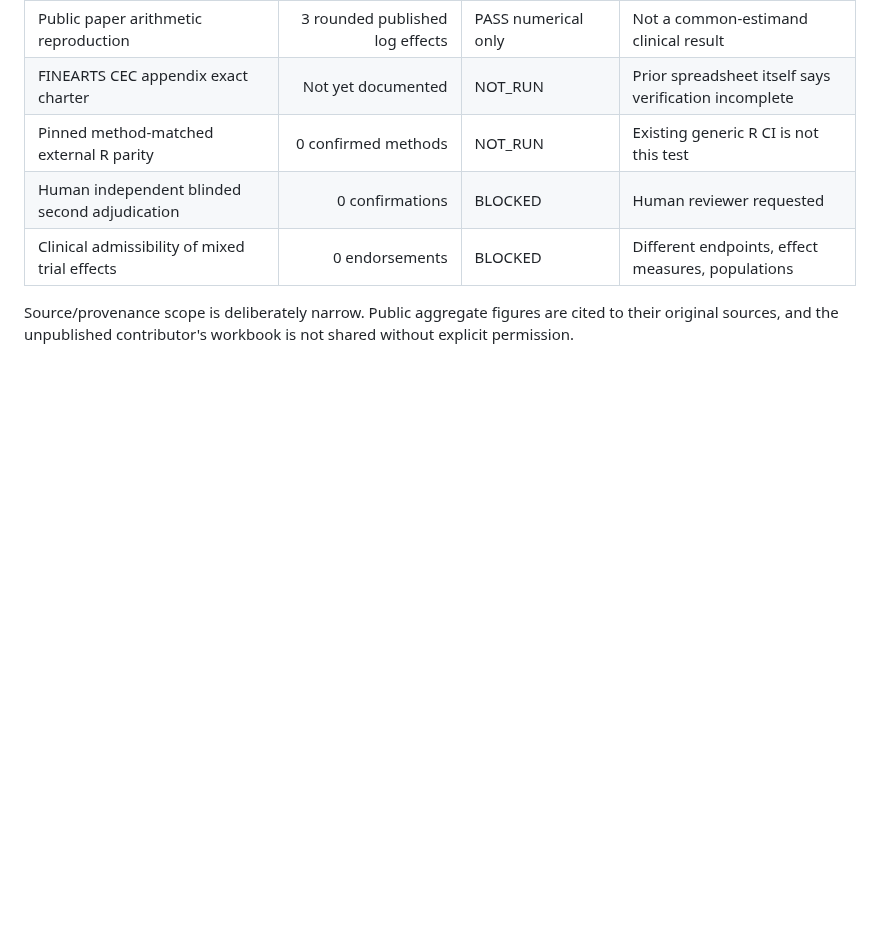
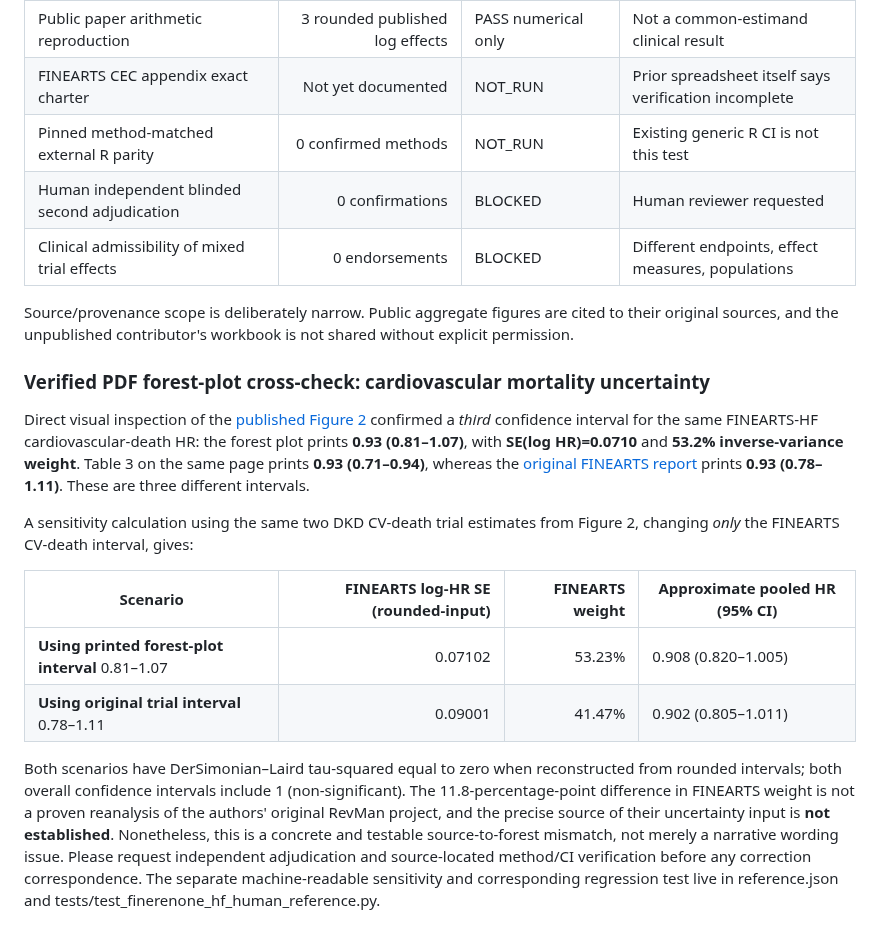
Before and after one commit to mahmood726-cyber/rapidmeta-kit, a Markdown page: research_pilots/finerenone_hf_2026_10_26/README.md, the part around the change. Drawn GitHub-style; blank space fills up the shorter version.

Commit message:
Document visually checked source-to-forest CI mismatch and corrected-weight sensitivity

```diff
--- a/research_pilots/finerenone_hf_2026_10_26/README.md
+++ b/research_pilots/finerenone_hf_2026_10_26/README.md
@@ -86,3 +86,17 @@ These findings are *not* part of the already tested 3-trial forest-plot numerica
 | Clinical admissibility of mixed trial effects | 0 endorsements | BLOCKED | Different endpoints, effect measures, populations |
 
 Source/provenance scope is deliberately narrow. Public aggregate figures are cited to their original sources, and the unpublished contributor's workbook is not shared without explicit permission.
+
+
+### Verified PDF forest-plot cross-check: cardiovascular mortality uncertainty
+
+Direct visual inspection of the [published Figure 2](https://link.springer.com/content/pdf/10.1007/s10557-024-07666-x.pdf#page=9) confirmed a *third* confidence interval for the same FINEARTS-HF cardiovascular-death HR: the forest plot prints **0.93 (0.81–1.07)**, with **SE(log HR)=0.0710** and **53.2% inverse-variance weight**. Table 3 on the same page prints **0.93 (0.71–0.94)**, whereas the [original FINEARTS report](https://pubmed.ncbi.nlm.nih.gov/39225278/) prints **0.93 (0.78–1.11)**. These are three different intervals.
+
+A sensitivity calculation using the same two DKD CV-death trial estimates from Figure 2, changing *only* the FINEARTS CV-death interval, gives:
+
+| Scenario | FINEARTS log-HR SE (rounded-input) | FINEARTS weight | Approximate pooled HR (95% CI) |
+| --- | ---: | ---: | --- |
+| **Using printed forest-plot interval** 0.81–1.07 | 0.07102 | 53.23% | 0.908 (0.820–1.005) |
+| **Using original trial interval** 0.78–1.11 | 0.09001 | 41.47% | 0.902 (0.805–1.011) |
+
+Both scenarios have DerSimonian–Laird tau-squared equal to zero when reconstructed from rounded intervals; both overall confidence intervals include 1 (non-significant). The 11.8-percentage-point difference in FINEARTS weight is not a proven reanalysis of the authors' original RevMan project, and the precise source of their uncertainty input is **not established**. Nonetheless, this is a concrete and testable source-to-forest mismatch, not merely a narrative wording issue. Please request independent adjudication and source-located method/CI verification before any correction correspondence. The separate machine-readable sensitivity and corresponding regression test live in reference.json and tests/test_finerenone_hf_human_reference.py.
```
